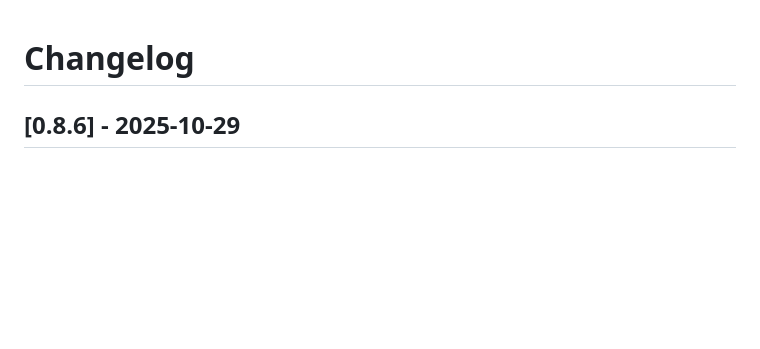
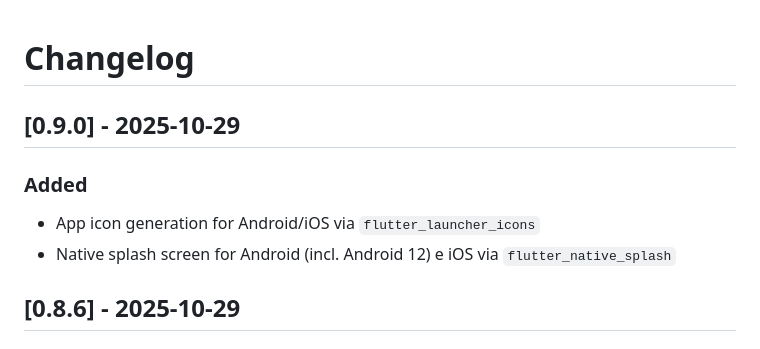
Before and after one commit to Al3x18/flutter_w-quake, a Markdown page: CHANGELOG.md, the part around the change. Drawn GitHub-style; blank space fills up the shorter version.

```diff
--- a/CHANGELOG.md
+++ b/CHANGELOG.md
@@ -1,4 +1,11 @@
 # Changelog
+
+## [0.9.0] - 2025-10-29
+
+### Added
+
+- App icon generation for Android/iOS via `flutter_launcher_icons`
+- Native splash screen for Android (incl. Android 12) e iOS via `flutter_native_splash`
 
 ## [0.8.6] - 2025-10-29
 
```
